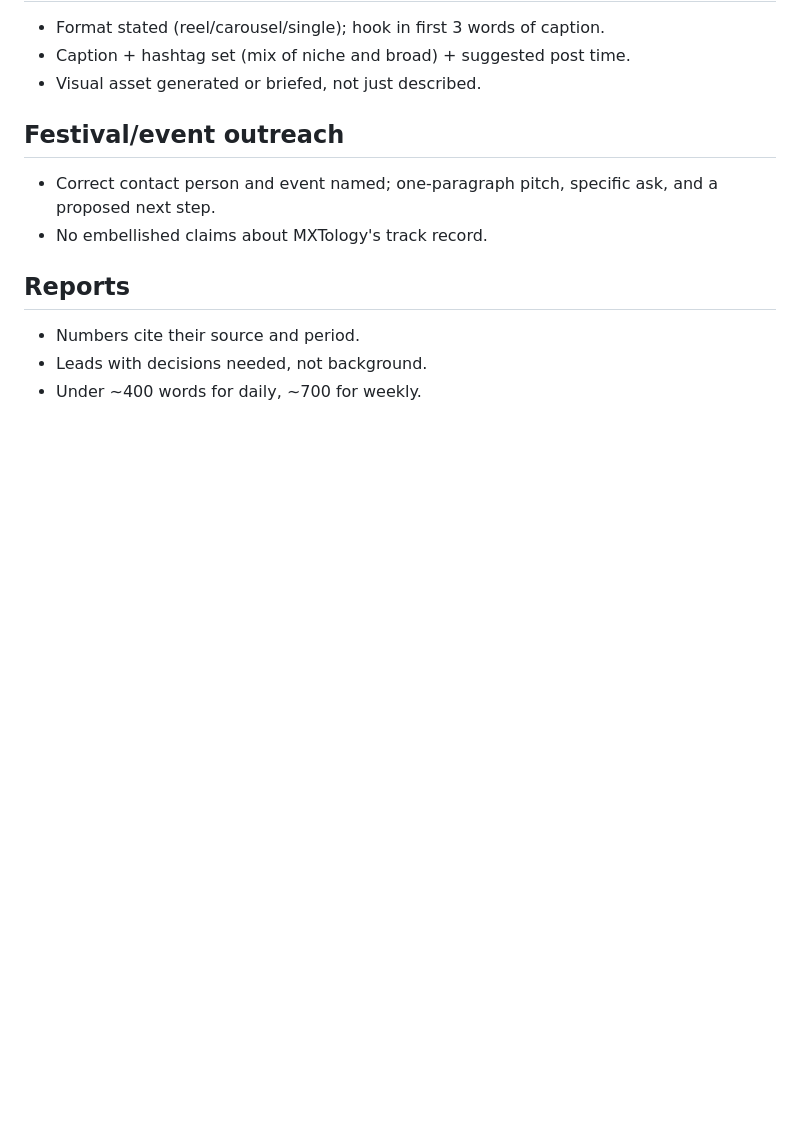
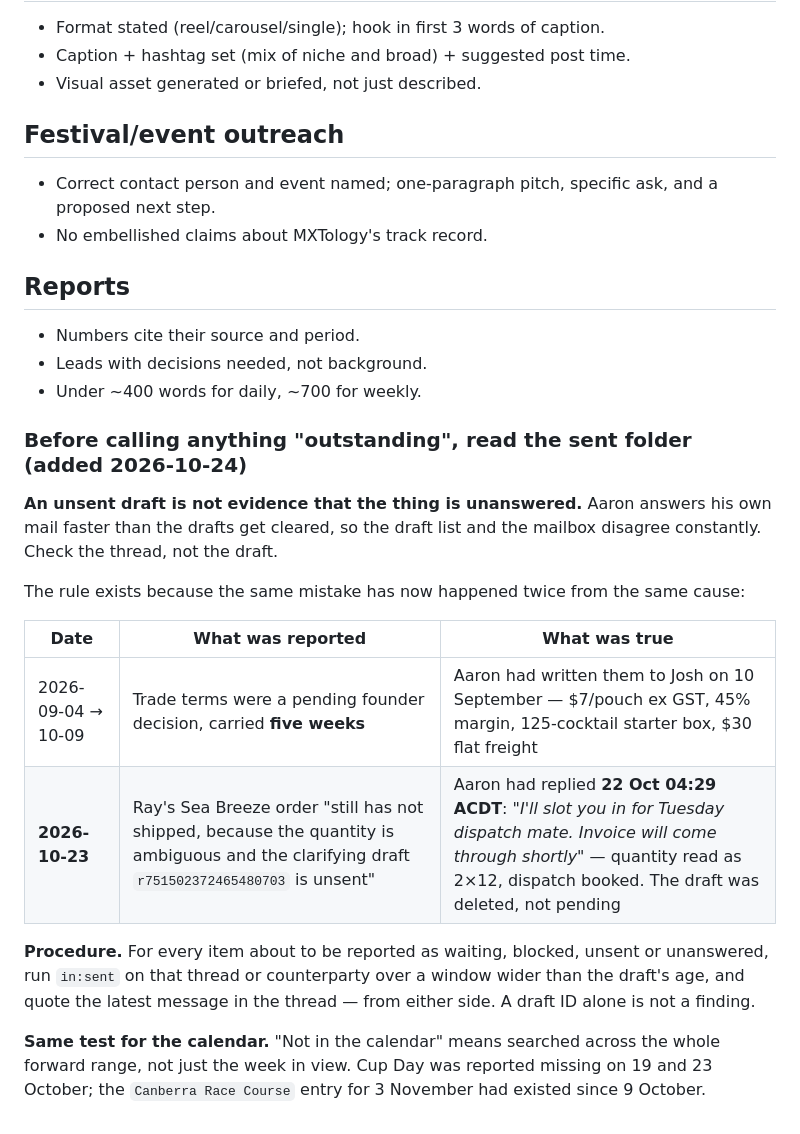
Before and after one commit to artrajeus/floral-image-vancouver, a Markdown page: claude-ceo/QUALITY-STANDARDS.md, the part around the change. GitHub-like rendering; blank space fills up the shorter version.

```diff
--- a/claude-ceo/QUALITY-STANDARDS.md
+++ b/claude-ceo/QUALITY-STANDARDS.md
@@ -120,3 +120,27 @@ right-way-up, gradient M monogram present, no third-party trademarks in shot.
 - Numbers cite their source and period.
 - Leads with decisions needed, not background.
 - Under ~400 words for daily, ~700 for weekly.
+
+### Before calling anything "outstanding", read the sent folder (added 2026-10-24)
+
+**An unsent draft is not evidence that the thing is unanswered.** Aaron answers
+his own mail faster than the drafts get cleared, so the draft list and the
+mailbox disagree constantly. Check the thread, not the draft.
+
+The rule exists because the same mistake has now happened twice from the same
+cause:
+
+| Date | What was reported | What was true |
+|---|---|---|
+| 2026-09-04 → 10-09 | Trade terms were a pending founder decision, carried **five weeks** | Aaron had written them to Josh on 10 September — $7/pouch ex GST, 45% margin, 125-cocktail starter box, $30 flat freight |
+| **2026-10-23** | Ray's Sea Breeze order "still has not shipped, because the quantity is ambiguous and the clarifying draft `r751502372465480703` is unsent" | Aaron had replied **22 Oct 04:29 ACDT**: *"I'll slot you in for Tuesday dispatch mate. Invoice will come through shortly"* — quantity read as 2×12, dispatch booked. The draft was deleted, not pending |
+
+**Procedure.** For every item about to be reported as waiting, blocked, unsent
+or unanswered, run `in:sent` on that thread or counterparty over a window wider
+than the draft's age, and quote the latest message in the thread — from either
+side. A draft ID alone is not a finding.
+
+**Same test for the calendar.** "Not in the calendar" means searched across the
+whole forward range, not just the week in view. Cup Day was reported missing on
+19 and 23 October; the `Canberra Race Course` entry for 3 November had existed
+since 9 October.
```
Also changed, not shown: claude-ceo/reviews/2026-10-23-weekly-review.md (+21 -3 lines).
